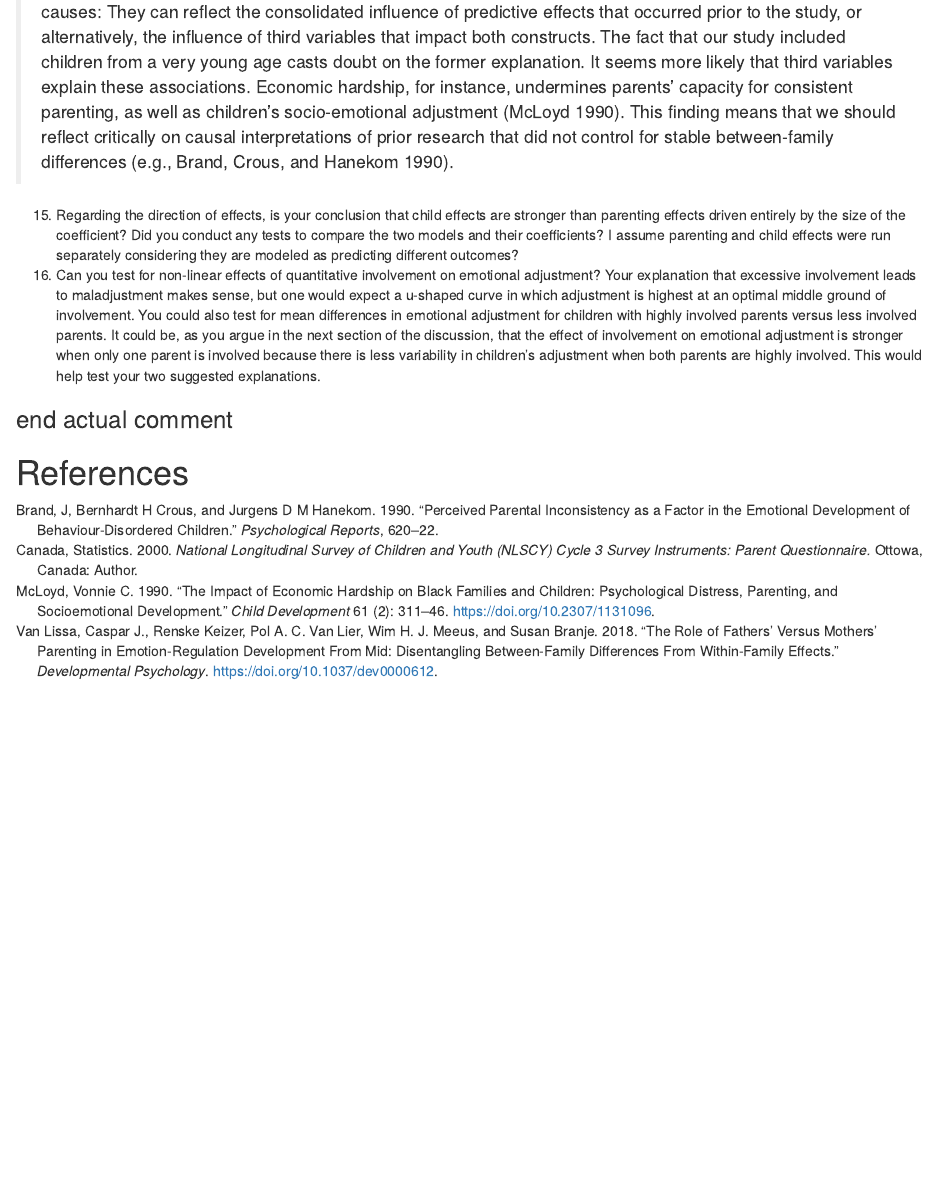
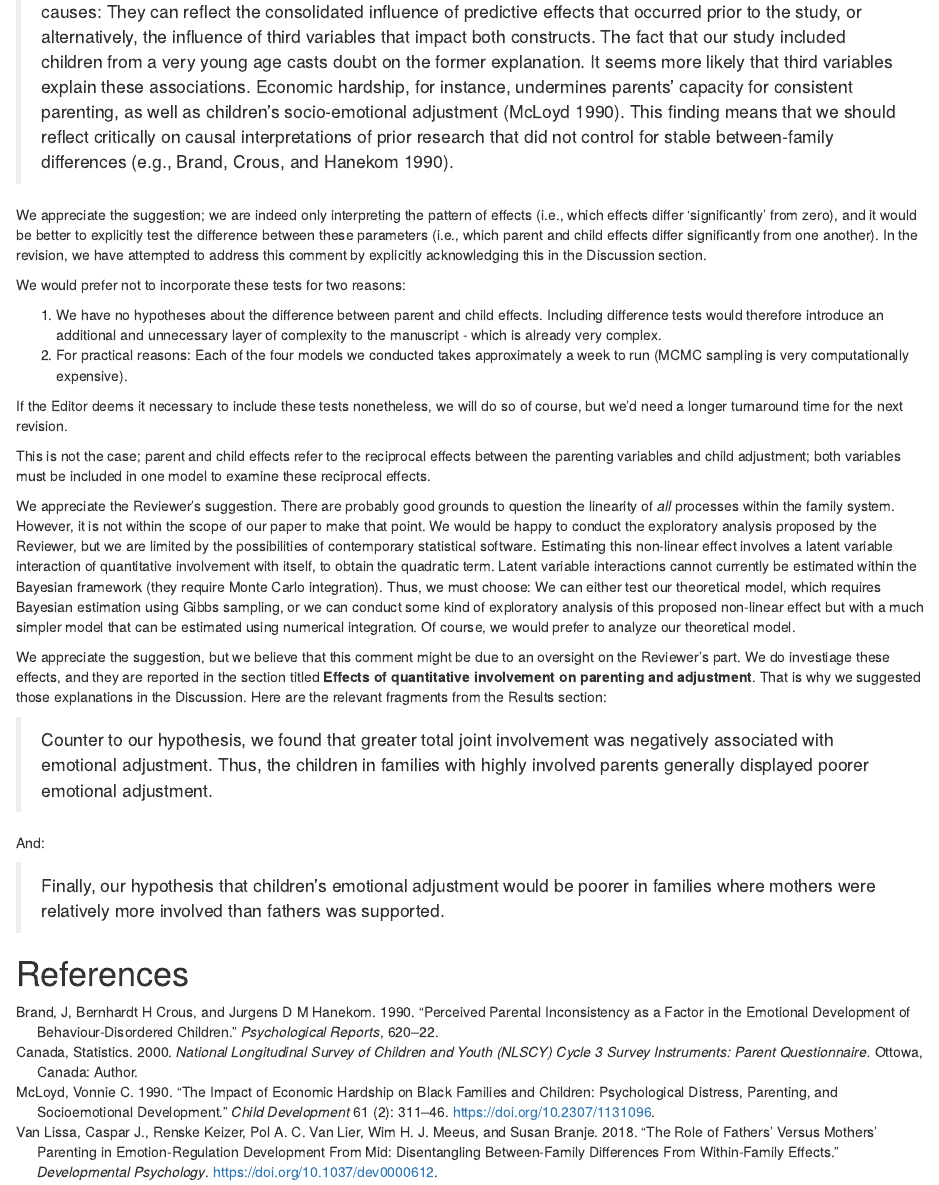
Before and after one commit to cjvanlissa/involvement_quant_qual, an R Markdown document (Action letter.Rmd): the page in a window 1100 px wide, from 5020 px down. Rendered offline with R 4.5, knitr and Pandoc, with nearby package versions.

Commit message:
Reviewer 2 Comment 16 17

```diff
--- a/Action letter.Rmd
+++ b/Action letter.Rmd
@@ -231,14 +231,42 @@ With all due respect, we do not entirely understand the Reviewer's comment, but
 
 > On average, we found no support for within-family predictive links between consistency and adjustment, but we did find support for between-family level correlations. Between-family level correlations can have different causes: They can reflect the consolidated influence of predictive effects that occurred prior to the study, or alternatively, the influence of third variables that impact both constructs. The fact that our study included children from a very young age casts doubt on the former explanation. It seems more likely that third variables explain these associations. Economic hardship, for instance, undermines parents' capacity for consistent parenting, as well as children's socio-emotional adjustment [@mcloydImpactEconomicHardship1990]. This finding means that we should reflect critically on causal interpretations of prior research that did not control for stable between-family differences [e.g., @brandPerceivedParentalInconsistency1990].
 
-15. Regarding the direction of effects, is your conclusion that child effects are stronger than parenting effects driven entirely by the size of the coefficient? Did you conduct any tests to compare the two models and their coefficients? I assume parenting and child effects were run separately considering they are modeled as predicting different outcomes?
-16. Can you test for non-linear effects of quantitative involvement on emotional adjustment? Your explanation that excessive involvement leads to maladjustment makes sense, but one would expect a u-shaped curve in which adjustment is highest at an optimal middle ground of involvement. You could also test for mean differences in emotional adjustment for children with highly involved parents versus less involved parents. It could be, as you argue in the next section of the discussion, that the effect of involvement on emotional adjustment is stronger when only one parent is involved because there is less variability in children's adjustment when both parents are highly involved. This would help test your two suggested explanations.
+\rc{15. Regarding the direction of effects, is your conclusion that child effects are stronger than parenting effects driven entirely by the size of the coefficient? Did you conduct any tests to compare the two models and their coefficients?}
 
+We appreciate the suggestion; we are indeed only interpreting the pattern of effects (i.e., which effects differ 'significantly' from zero), and it would be better to explicitly test the difference between these parameters (i.e., which parent and child effects differ significantly from one another). In the revision, we have attempted to address this comment by explicitly acknowledging this in the Discussion section.
 
-### end actual comment
+We would prefer not to incorporate these tests for two reasons:
 
+1. We have no hypotheses about the difference between parent and child effects. Including difference tests would therefore introduce an additional and unnecessary layer of complexity to the manuscript - which is already very complex.
+2. For practical reasons: Each of the four models we conducted takes approximately a week to run (MCMC sampling is very computationally expensive).
 
+If the Editor deems it necessary to include these tests nonetheless, we will do so of course, but we'd need a longer turnaround time for the next revision.
 
+\Done
+
+\rc{I assume parenting and child effects were run separately considering they are modeled as predicting different outcomes?}
+
+This is not the case; parent and child effects refer to the reciprocal effects between the parenting variables and child adjustment; both variables must be included in one model to examine these reciprocal effects.
+
+\Done
+
+\rc{16. Can you test for non-linear effects of quantitative involvement on emotional adjustment? Your explanation that excessive involvement leads to maladjustment makes sense, but one would expect a u-shaped curve in which adjustment is highest at an optimal middle ground of involvement.}
+
+We appreciate the Reviewer's suggestion. There are probably good grounds to question the linearity of *all* processes within the family system. However, it is not within the scope of our paper to make that point. We would be happy to conduct the exploratory analysis proposed by the Reviewer, but we are limited by the possibilities of contemporary statistical software. Estimating this non-linear effect involves a latent variable interaction of quantitative involvement with itself, to obtain the quadratic term. Latent variable interactions cannot currently be estimated within the Bayesian framework (they require Monte Carlo integration). Thus, we must choose: We can either test our theoretical model, which requires Bayesian estimation using Gibbs sampling, or we can conduct some kind of exploratory analysis of this proposed non-linear effect but with a much simpler model that can be estimated using numerical integration. Of course, we would prefer to analyze our theoretical model.
+
+\Done
+
+\rc{You could also test for mean differences in emotional adjustment for children with highly involved parents versus less involved parents. It could be, as you argue in the next section of the discussion, that the effect of involvement on emotional adjustment is stronger when only one parent is involved because there is less variability in children's adjustment when both parents are highly involved. This would help test your two suggested explanations.}
+
+We appreciate the suggestion, but we believe that this comment might be due to an oversight on the Reviewer's part. We do investiage these effects, and they are reported in the section titled **Effects of quantitative involvement on parenting and adjustment**. That is why we suggested those explanations in the Discussion. Here are the relevant fragments from the Results section:
+
+> Counter to our hypothesis, we found that greater total joint involvement was negatively associated with emotional adjustment. Thus, the children in families with highly involved parents generally displayed poorer emotional adjustment.
+
+And:
+
+> Finally, our hypothesis that children's emotional adjustment would be poorer in families where mothers were relatively more involved than fathers was supported.
+
+\Done
 
 # References
 
```
Also changed, not shown: Paper_shortened_pdf.Rmd (+1 -1 lines).
